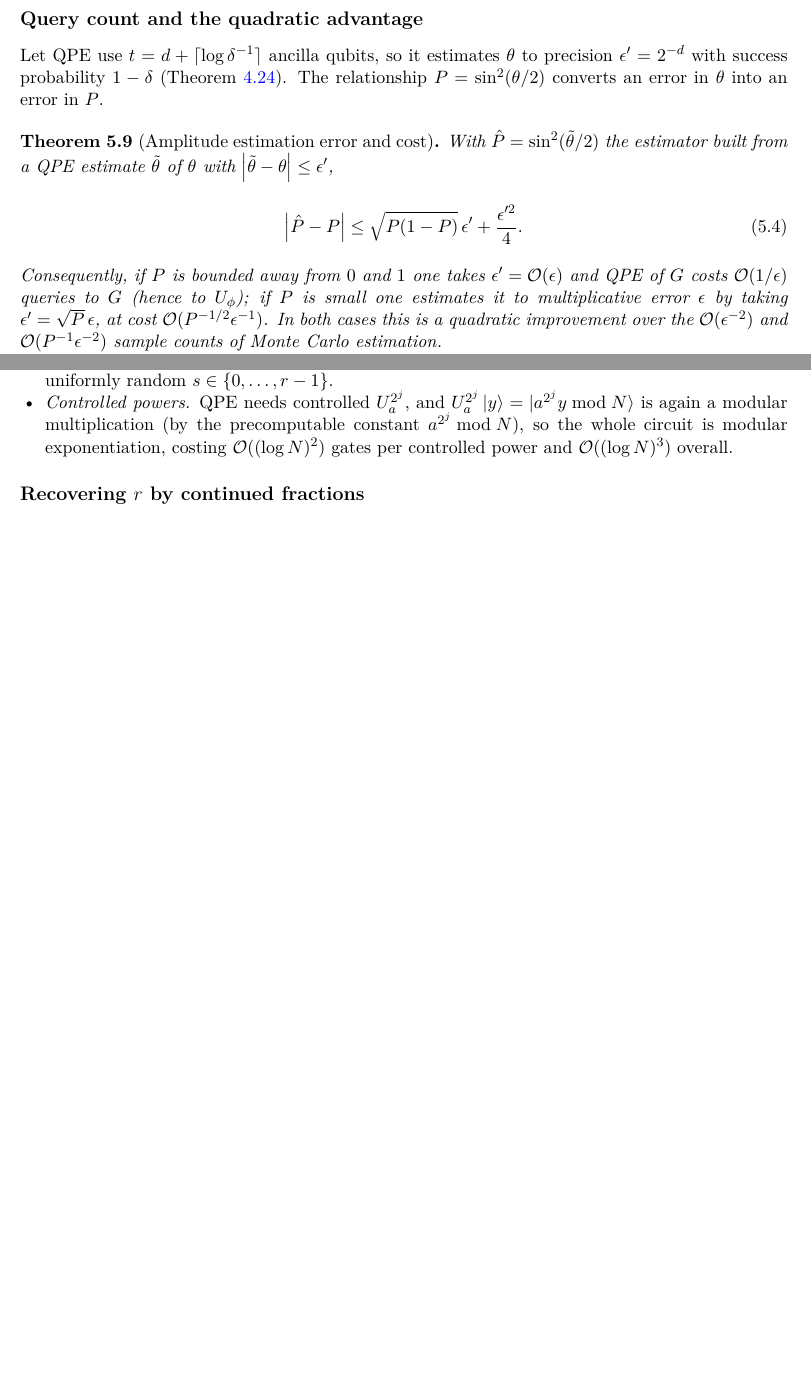
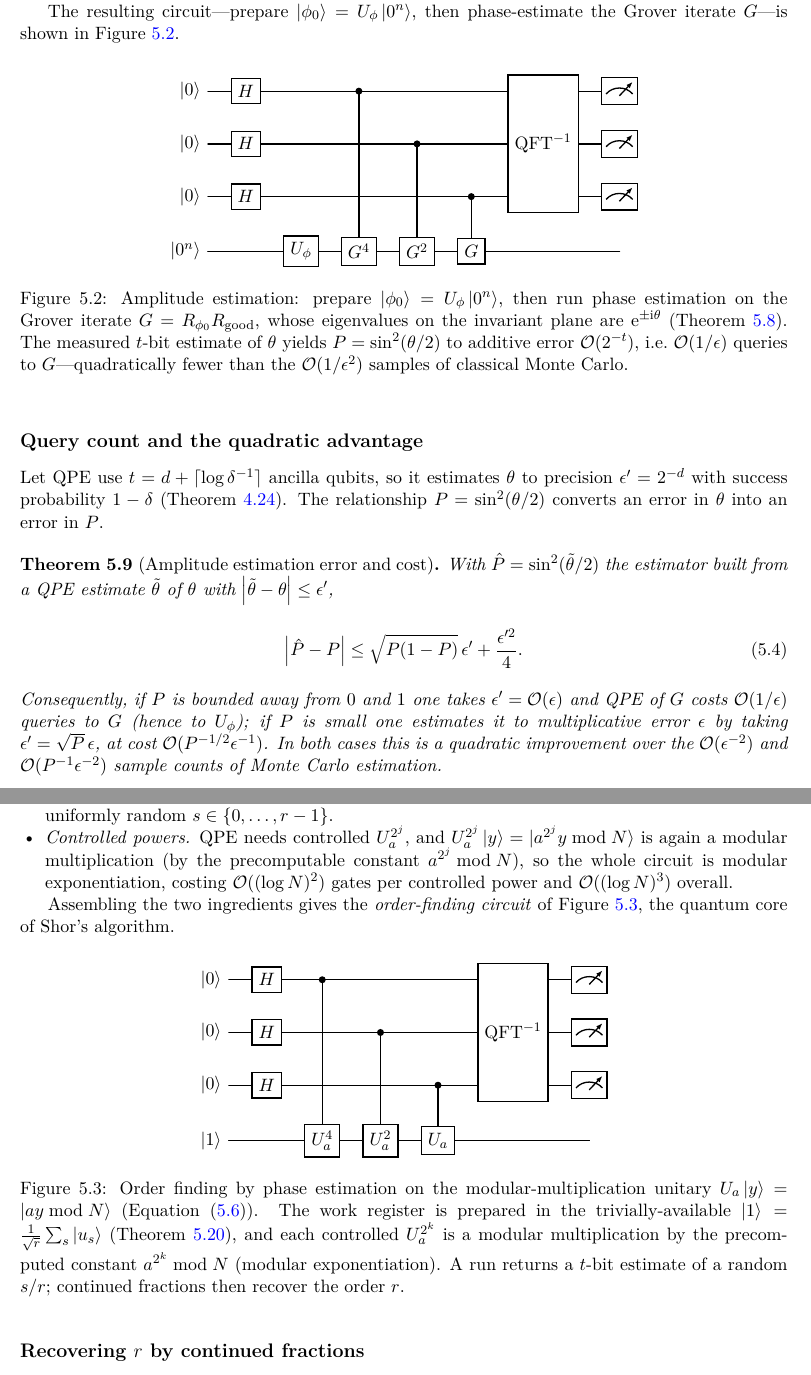
Before and after one commit to lzhang2012-sjtu/quantum-scientific-computing, a LaTeX thesis (main.tex, which reads lectures/lec05_qpe_applications.tex): two parts of pages 84 and 90 of 203 before the commit and two parts of pages 86 and 92 of 205 after it, joined at a grey line, cut at the place of the change, the shorter picture padded with empty space. Compiled offline with pdfLaTeX.

Commit message:
content(L4,L5): add quantikz circuits for the major algorithms
Ch. 4: the n=3 QFT circuit (H + controlled R_k + SWAP, Fig. 4.2) and the standard QPE
circuit (H^{otimes t}, controlled U^{2^k}, inverse QFT, measure, Fig. 4.3).
Ch. 5: ground-state energy estimation (QPE on e^{2pi i H}), amplitude estimation
(QPE on the Grover iterate G, prepared by U_phi), and order finding / Shor (QPE on the
modular-multiplication unitary U_a with the work register in |1>). All are float figures
with captions and are cross-referenced from the text.

Co-Authored-By: Claude <noreply@anthropic.com>

```diff
--- a/lectures/lec05_qpe_applications.tex
+++ b/lectures/lec05_qpe_applications.tex
@@ -266,6 +283,26 @@ $\ket{\phi_\pm}$ with probability $\tfrac12$ each and returns an estimate of the
 corresponding eigenphase $\pm\theta$. Since $P=\sin^2(\theta/2)$ is even in
 $\theta$, either outcome determines $P$.
 \end{proof}
+
+The resulting circuit---prepare $\ket{\phi_0}=U_{\phi}\ket{0^n}$, then phase-estimate the
+Grover iterate $G$---is shown in \cref{fig:lec05-ae}.
+
+\begin{figure}[htbp]
+\centering
+\begin{quantikz}
+\lstick{$\ket0$}     & \gate{H} & \qw           & \ctrl{3}     & \qw          & \qw      & \gate[3]{\QFT^{-1}} & \meter{} \\
+\lstick{$\ket0$}     & \gate{H} & \qw           & \qw          & \ctrl{2}     & \qw      &                     & \meter{} \\
+\lstick{$\ket0$}     & \gate{H} & \qw           & \qw          & \qw          & \ctrl{1} &                     & \meter{} \\
+\lstick{$\ket{0^n}$} & \qw      & \gate{U_\phi} & \gate{G^{4}} & \gate{G^{2}} & \gate{G} & \qw                 & \qw
+\end{quantikz}
+\caption{Amplitude estimation: prepare $\ket{\phi_0}=U_{\phi}\ket{0^n}$, then run phase
+estimation on the Grover iterate $G=R_{\phi_0}R_{\mathrm{good}}$, whose eigenvalues on the
+invariant plane are $\ee^{\pm\ii\theta}$ (\cref{thm:lec05-ae}). The measured $t$-bit
+estimate of $\theta$ yields $P=\sin^2(\theta/2)$ to additive error $\bigo(2^{-t})$, i.e.\
+$\bigo(1/\epsilon)$ queries to $G$---quadratically fewer than the $\bigo(1/\epsilon^2)$
+samples of classical Monte Carlo.}
+\label{fig:lec05-ae}
+\end{figure}
 
 \subsection*{Query count and the quadratic advantage}
 
@@ -698,6 +735,26 @@ eigenstates $\ket{u_s}$:
         overall.
 \end{itemize}
 
+Assembling the two ingredients gives the \emph{order-finding circuit} of
+\cref{fig:lec05-shor}, the quantum core of Shor's algorithm.
+
+\begin{figure}[htbp]
+\centering
+\begin{quantikz}
+\lstick{$\ket0$} & \gate{H} & \ctrl{3}        & \qw             & \qw          & \gate[3]{\QFT^{-1}} & \meter{} \\
+\lstick{$\ket0$} & \gate{H} & \qw             & \ctrl{2}        & \qw          &                     & \meter{} \\
+\lstick{$\ket0$} & \gate{H} & \qw             & \qw             & \ctrl{1}     &                     & \meter{} \\
+\lstick{$\ket1$} & \qw      & \gate{U_a^{4}}  & \gate{U_a^{2}}  & \gate{U_a}   & \qw                 & \qw
+\end{quantikz}
+\caption{Order finding by phase estimation on the modular-multiplication unitary
+$U_a\ket{y}=\ket{ay\bmod N}$ (\cref{eq:lec05-Ua}). The work register is prepared in the
+trivially-available $\ket{1}=\tfrac{1}{\sqrt r}\sum_{s}\ket{u_s}$ (\cref{lem:lec05-Ua}),
+and each controlled $U_a^{2^{k}}$ is a modular multiplication by the precomputed constant
+$a^{2^{k}}\bmod N$ (modular exponentiation). A run returns a $t$-bit estimate of a random
+$s/r$; continued fractions then recover the order $r$.}
+\label{fig:lec05-shor}
+\end{figure}
+
 \subsection*{Recovering \texorpdfstring{$r$}{r} by continued fractions}
 
 QPE returns a dyadic rational $\tilde\varphi=k/2^{t}\approx s/r$. With
```
Also changed, not shown: lectures/lec04_qft_phase_estimation.tex (+34 -1 lines), lectures/lec05_qpe_applications.tex (19 more changed lines).
